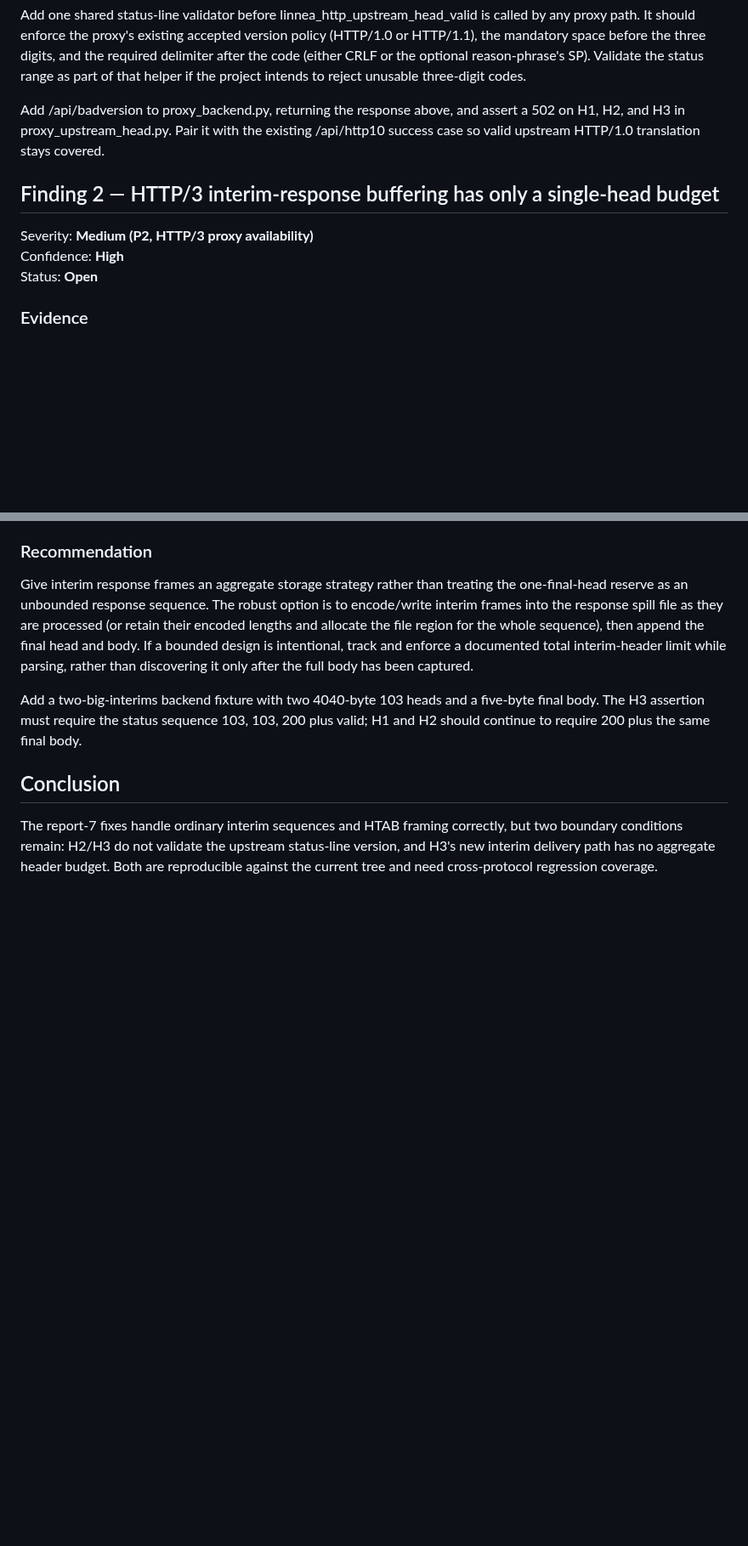
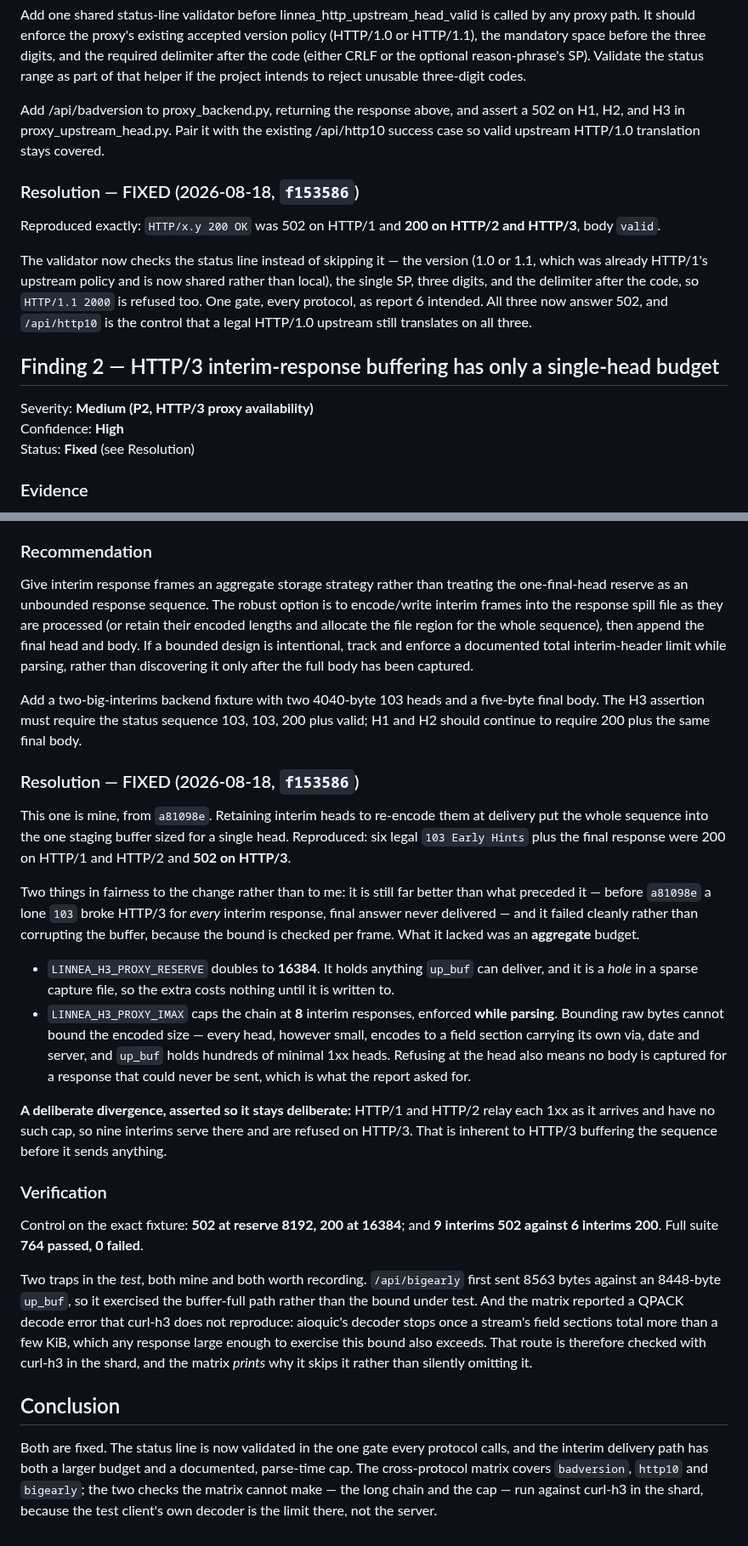
Before and after one commit to morten-krogh/linnea, a Markdown page: audit-report-8.md, 2 parts joined by grey strips. Shown at 85% size. Rendered like a GitHub page; blank space fills up the shorter version.

Commit message:
audit-report-8: both findings FIXED
Records f153586. Finding 1 reproduced exactly and fixed by validating the status
line in the shared gate rather than skipping it -- version, the single SP, three
digits and the delimiter -- so h2 and h3 stop manufacturing a downstream status
from the digits of a line that was never HTTP.

Finding 2 was mine from a81098e: the interim sequence went into a buffer sized
for one head. Reserve doubled to 16384 (a hole in a sparse file, so free until
written) and the chain capped at 8 while parsing, since bounding raw bytes
cannot bound the encoded size. The cap is a deliberate divergence from h1/h2 and
is asserted as one.

Also records the two traps in my own tests: a fixture larger than up_buf, which
tested the wrong path, and a QPACK decode limit in aioquic that curl-h3 does not
share -- so that route is checked with a real h3 client and the matrix says why
it skips it.

Co-Authored-By: Claude Opus 5 (1M context) <noreply@anthropic.com>

```diff
--- a/audit-report-8.md
+++ b/audit-report-8.md
@@ -104,11 +104,23 @@ assert a 502 on H1, H2, and H3 in proxy_upstream_head.py. Pair it with the
 existing /api/http10 success case so valid upstream HTTP/1.0 translation stays
 covered.
 
+### Resolution — FIXED (2026-08-18, `f153586`)
+
+Reproduced exactly: `HTTP/x.y 200 OK` was 502 on HTTP/1 and **200 on HTTP/2 and
+HTTP/3**, body `valid`.
+
+The validator now checks the status line instead of skipping it — the version
+(1.0 or 1.1, which was already HTTP/1's upstream policy and is now shared rather
+than local), the single SP, three digits, and the delimiter after the code, so
+`HTTP/1.1 2000` is refused too. One gate, every protocol, as report 6 intended.
+All three now answer 502, and `/api/http10` is the control that a legal
+HTTP/1.0 upstream still translates on all three.
+
 ## Finding 2 — HTTP/3 interim-response buffering has only a single-head budget
 
 Severity: **Medium (P2, HTTP/3 proxy availability)**
 Confidence: **High**
-Status: **Open**
+Status: **Fixed** (see Resolution)
 
 ### Evidence
 
@@ -204,10 +216,53 @@ five-byte final body. The H3 assertion must require the status sequence
 103, 103, 200 plus valid; H1 and H2 should continue to require 200 plus the
 same final body.
 
+### Resolution — FIXED (2026-08-18, `f153586`)
+
+This one is mine, from `a81098e`. Retaining interim heads to re-encode them at
+delivery put the whole sequence into the one staging buffer sized for a single
+head. Reproduced: six legal `103 Early Hints` plus the final response were 200
+on HTTP/1 and HTTP/2 and **502 on HTTP/3**.
+
+Two things in fairness to the change rather than to me: it is still far better
+than what preceded it — before `a81098e` a lone `103` broke HTTP/3 for *every*
+interim response, final answer never delivered — and it failed cleanly rather
+than corrupting the buffer, because the bound is checked per frame. What it
+lacked was an **aggregate** budget.
+
+- `LINNEA_H3_PROXY_RESERVE` doubles to **16384**. It holds anything `up_buf` can
+  deliver, and it is a *hole* in a sparse capture file, so the extra costs
+  nothing until it is written to.
+- `LINNEA_H3_PROXY_IMAX` caps the chain at **8** interim responses, enforced
+  **while parsing**. Bounding raw bytes cannot bound the encoded size — every
+  head, however small, encodes to a field section carrying its own via, date and
+  server, and `up_buf` holds hundreds of minimal 1xx heads. Refusing at the head
+  also means no body is captured for a response that could never be sent, which
+  is what the report asked for.
+
+**A deliberate divergence, asserted so it stays deliberate:** HTTP/1 and HTTP/2
+relay each 1xx as it arrives and have no such cap, so nine interims serve there
+and are refused on HTTP/3. That is inherent to HTTP/3 buffering the sequence
+before it sends anything.
+
+### Verification
+
+Control on the exact fixture: **502 at reserve 8192, 200 at 16384**; and **9
+interims 502 against 6 interims 200**. Full suite **764 passed, 0 failed**.
+
+Two traps in the *test*, both mine and both worth recording. `/api/bigearly`
+first sent 8563 bytes against an 8448-byte `up_buf`, so it exercised the
+buffer-full path rather than the bound under test. And the matrix reported a
+QPACK decode error that curl-h3 does not reproduce: aioquic's decoder stops once
+a stream's field sections total more than a few KiB, which any response large
+enough to exercise this bound also exceeds. That route is therefore checked with
+curl-h3 in the shard, and the matrix *prints* why it skips it rather than
+silently omitting it.
+
 ## Conclusion
 
-The report-7 fixes handle ordinary interim sequences and HTAB framing
-correctly, but two boundary conditions remain: H2/H3 do not validate the
-upstream status-line version, and H3's new interim delivery path has no
-aggregate header budget. Both are reproducible against the current tree and
-need cross-protocol regression coverage.
+Both are fixed. The status line is now validated in the one gate every protocol
+calls, and the interim delivery path has both a larger budget and a documented,
+parse-time cap. The cross-protocol matrix covers `badversion`, `http10` and
+`bigearly`; the two checks the matrix cannot make — the long chain and the cap
+— run against curl-h3 in the shard, because the test client's own decoder is
+the limit there, not the server.
```
Also changed, not shown: other parts of audit-report-8.md (+1 -1 lines).
